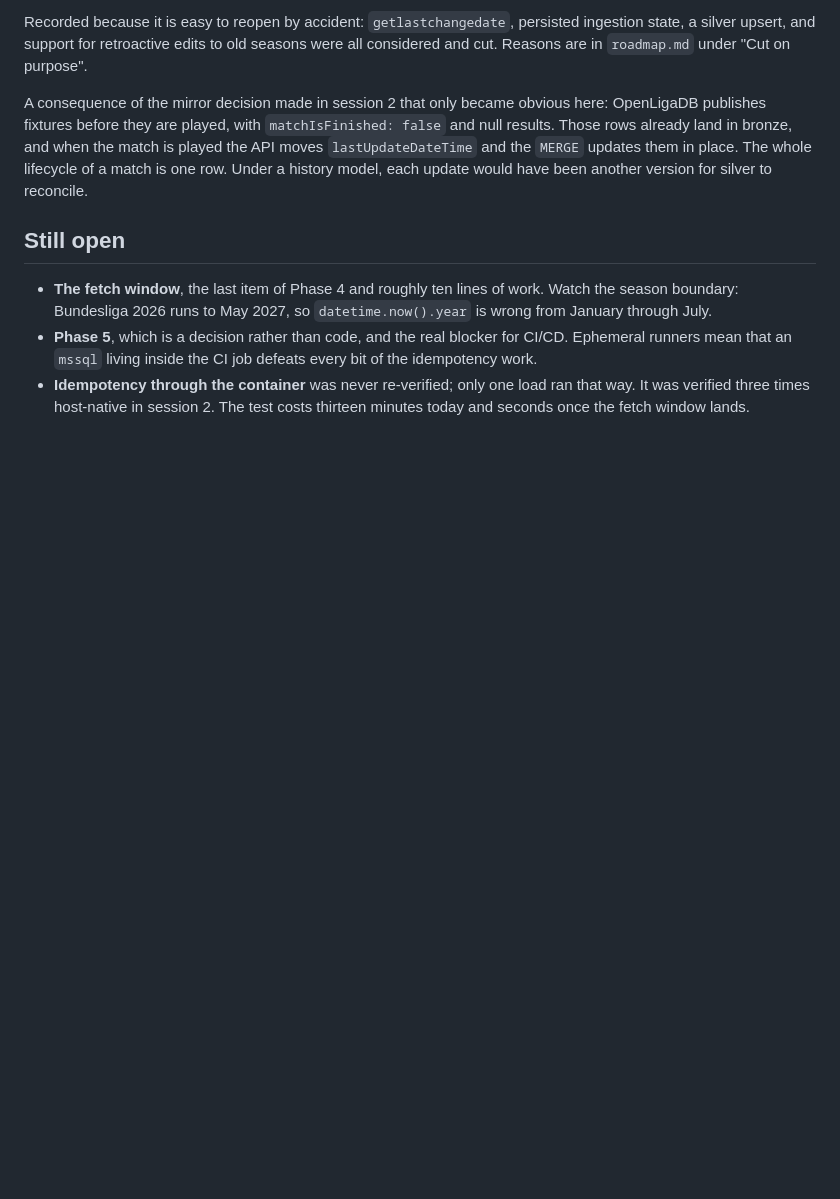
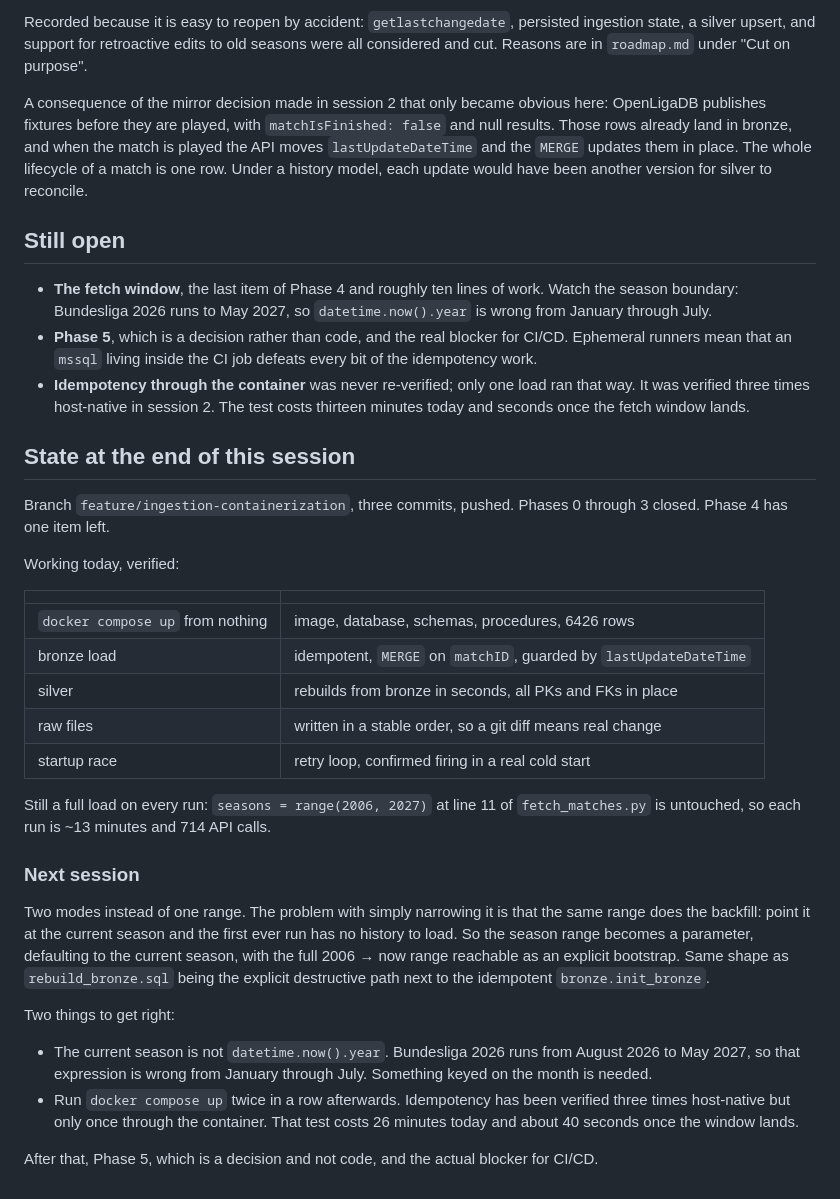
Before and after one commit to rafaelnakayama/dw_bundesliga, a Markdown page: docs/roadmap_progress_2.md, the part around the change. GitHub-like rendering; blank space fills up the shorter version.

Commit message:
docs: record session state and the next step for phase 4

```diff
--- a/docs/roadmap_progress_2.md
+++ b/docs/roadmap_progress_2.md
@@ -99,3 +99,42 @@ reconcile.
 - **Idempotency through the container** was never re-verified; only one load ran
   that way. It was verified three times host-native in session 2. The test costs
   thirteen minutes today and seconds once the fetch window lands.
+
+## State at the end of this session
+
+Branch `feature/ingestion-containerization`, three commits, pushed. Phases 0
+through 3 closed. Phase 4 has one item left.
+
+Working today, verified:
+
+| | |
+|---|---|
+| `docker compose up` from nothing | image, database, schemas, procedures, 6426 rows |
+| bronze load | idempotent, `MERGE` on `matchID`, guarded by `lastUpdateDateTime` |
+| silver | rebuilds from bronze in seconds, all PKs and FKs in place |
+| raw files | written in a stable order, so a git diff means real change |
+| startup race | retry loop, confirmed firing in a real cold start |
+
+Still a full load on every run: `seasons = range(2006, 2027)` at line 11 of
+`fetch_matches.py` is untouched, so each run is ~13 minutes and 714 API calls.
+
+### Next session
+
+Two modes instead of one range. The problem with simply narrowing it is that
+the same range does the backfill: point it at the current season and the first
+ever run has no history to load. So the season range becomes a parameter,
+defaulting to the current season, with the full 2006 → now range reachable as
+an explicit bootstrap. Same shape as `rebuild_bronze.sql` being the explicit
+destructive path next to the idempotent `bronze.init_bronze`.
+
+Two things to get right:
+
+- The current season is not `datetime.now().year`. Bundesliga 2026 runs from
+  August 2026 to May 2027, so that expression is wrong from January through
+  July. Something keyed on the month is needed.
+- Run `docker compose up` twice in a row afterwards. Idempotency has been
+  verified three times host-native but only once through the container. That
+  test costs 26 minutes today and about 40 seconds once the window lands.
+
+After that, Phase 5, which is a decision and not code, and the actual blocker
+for CI/CD.
```
